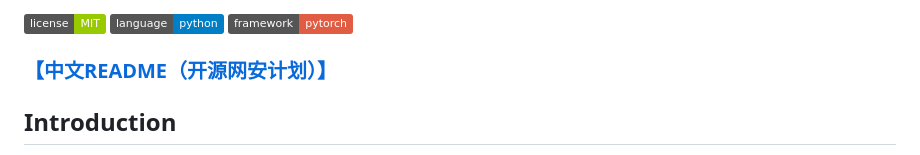
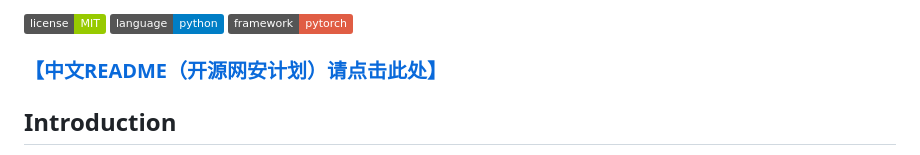
Before and after one commit to dongtsi/GEAD, a Markdown page: README.md, the part around the change. GitHub-like rendering; badges without logos.

Commit message:
docs: Update README

```diff
--- a/README.md
+++ b/README.md
@@ -7,7 +7,7 @@
 ![](https://img.shields.io/badge/language-python-blue.svg)
 ![](https://img.shields.io/badge/framework-pytorch-red.svg)
 
-### [<span style="color:blue">【中文README（开源网安计划）】</span>](./README_CN.md)
+### [<span style="color:blue">【中文README（开源网安计划）请点击此处】</span>](./README_CN.md)
 
 
 ## Introduction
```
